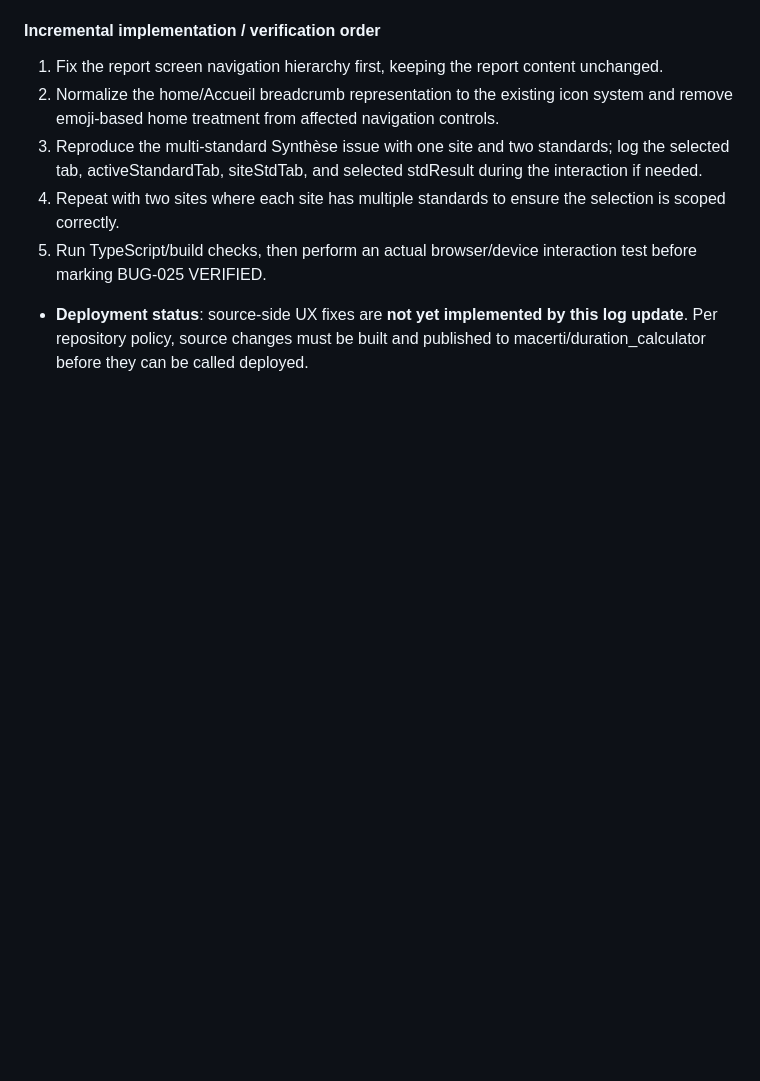
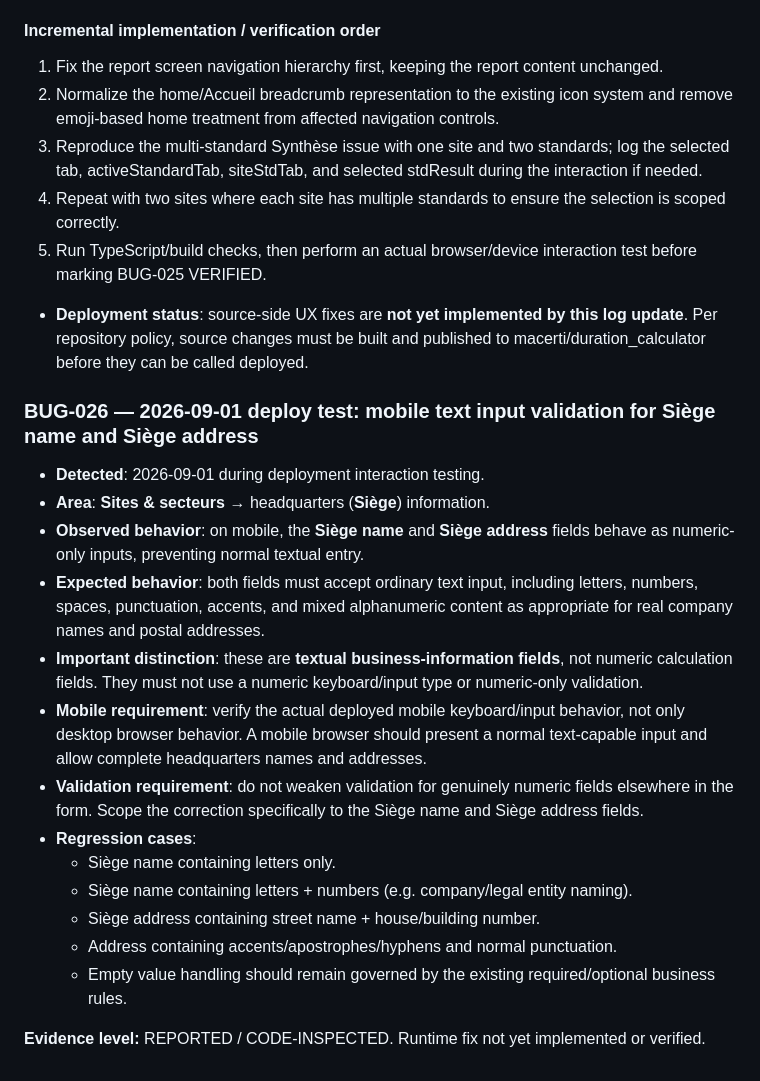
Before and after one commit to macerti/duration_calculator_backend, a Markdown page: audit-app/BUGLOG.md, the part around the change. Drawn GitHub-style; blank space fills up the shorter version.

Commit message:
docs: log mobile text input bug for headquarters fields

```diff
--- a/audit-app/BUGLOG.md
+++ b/audit-app/BUGLOG.md
@@ -519,3 +519,22 @@ ROADMAP.md)_
 5. Run TypeScript/build checks, then perform an actual browser/device interaction test before marking BUG-025 VERIFIED.
 
 - **Deployment status**: source-side UX fixes are **not yet implemented by this log update**. Per repository policy, source changes must be built and published to macerti/duration_calculator before they can be called deployed.
+
+
+### BUG-026 — 2026-09-01 deploy test: mobile text input validation for Siège name and Siège address
+
+- **Detected**: 2026-09-01 during deployment interaction testing.
+- **Area**: **Sites & secteurs** → headquarters (**Siège**) information.
+- **Observed behavior**: on mobile, the **Siège name** and **Siège address** fields behave as numeric-only inputs, preventing normal textual entry.
+- **Expected behavior**: both fields must accept ordinary text input, including letters, numbers, spaces, punctuation, accents, and mixed alphanumeric content as appropriate for real company names and postal addresses.
+- **Important distinction**: these are **textual business-information fields**, not numeric calculation fields. They must not use a numeric keyboard/input type or numeric-only validation.
+- **Mobile requirement**: verify the actual deployed mobile keyboard/input behavior, not only desktop browser behavior. A mobile browser should present a normal text-capable input and allow complete headquarters names and addresses.
+- **Validation requirement**: do not weaken validation for genuinely numeric fields elsewhere in the form. Scope the correction specifically to the Siège name and Siège address fields.
+- **Regression cases**:
+  - Siège name containing letters only.
+  - Siège name containing letters + numbers (e.g. company/legal entity naming).
+  - Siège address containing street name + house/building number.
+  - Address containing accents/apostrophes/hyphens and normal punctuation.
+  - Empty value handling should remain governed by the existing required/optional business rules.
+
+**Evidence level:** REPORTED / CODE-INSPECTED. Runtime fix not yet implemented or verified.
```
